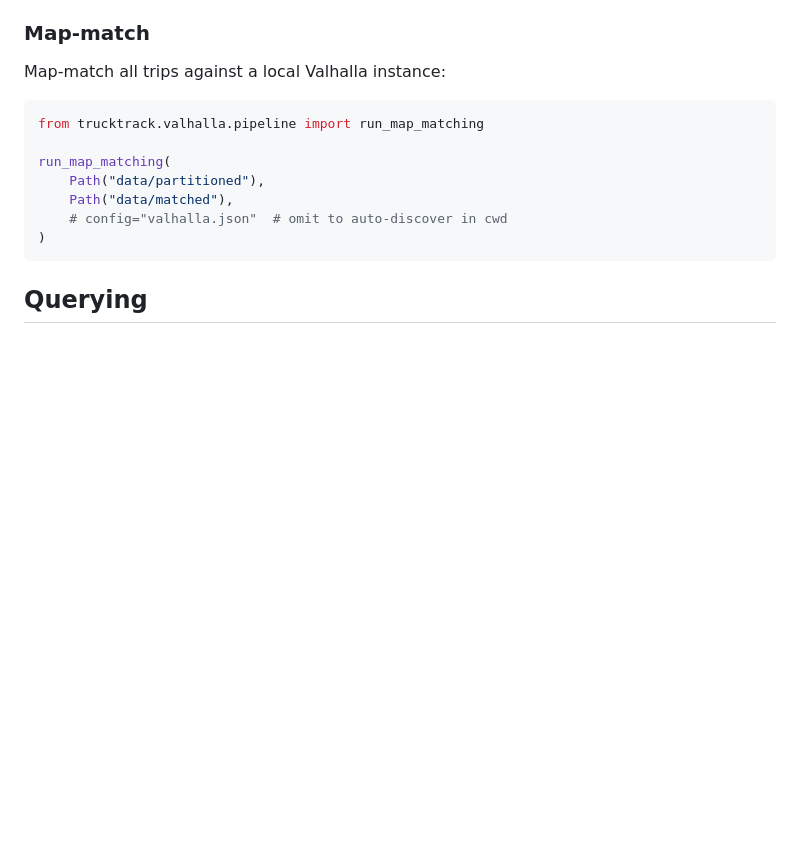
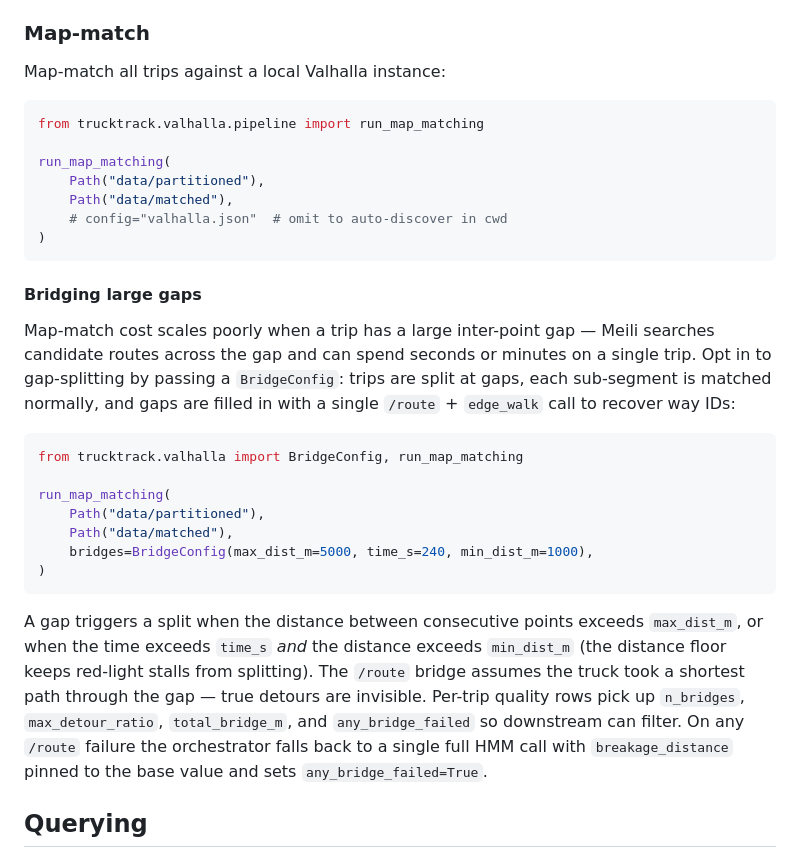
Before and after one commit to twedl/trucktrack, a Markdown page: README.md, the part around the change. GitHub-like rendering; blank space fills up the shorter version.

Commit message:
Document BridgeConfig opt-in for run_map_matching
Co-Authored-By: Claude Opus 4.7 (1M context) <noreply@anthropic.com>

````diff
--- a/README.md
+++ b/README.md
@@ -91,6 +91,36 @@ run_map_matching(
     # config="valhalla.json"  # omit to auto-discover in cwd
 )
 ```
+
+#### Bridging large gaps
+
+Map-match cost scales poorly when a trip has a large inter-point gap —
+Meili searches candidate routes across the gap and can spend seconds
+or minutes on a single trip.  Opt in to gap-splitting by passing a
+`BridgeConfig`: trips are split at gaps, each sub-segment is matched
+normally, and gaps are filled in with a single `/route` + `edge_walk`
+call to recover way IDs:
+
+```python
+from trucktrack.valhalla import BridgeConfig, run_map_matching
+
+run_map_matching(
+    Path("data/partitioned"),
+    Path("data/matched"),
+    bridges=BridgeConfig(max_dist_m=5000, time_s=240, min_dist_m=1000),
+)
+```
+
+A gap triggers a split when the distance between consecutive points
+exceeds `max_dist_m`, or when the time exceeds `time_s` *and* the
+distance exceeds `min_dist_m` (the distance floor keeps red-light
+stalls from splitting).  The `/route` bridge assumes the truck took a
+shortest path through the gap — true detours are invisible.  Per-trip
+quality rows pick up `n_bridges`, `max_detour_ratio`,
+`total_bridge_m`, and `any_bridge_failed` so downstream can filter.
+On any `/route` failure the orchestrator falls back to a single full
+HMM call with `breakage_distance` pinned to the base value and sets
+`any_bridge_failed=True`.
 
 ## Querying
 
````
Also changed, not shown: CLAUDE.md (+1 -1 lines).
